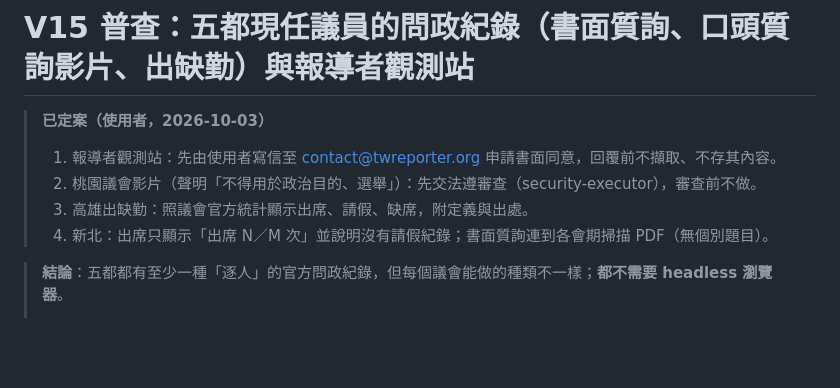
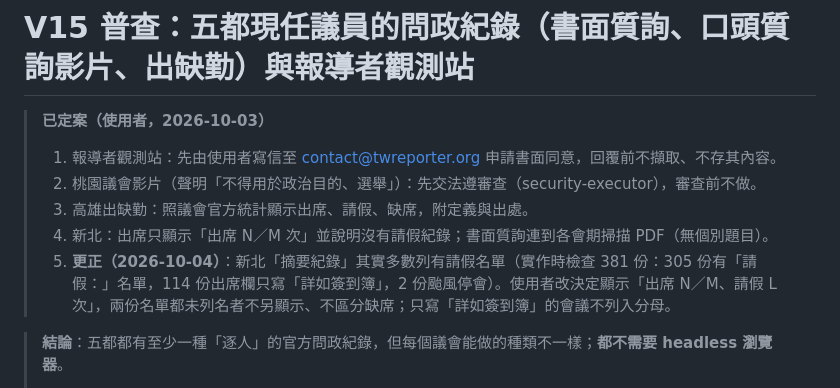
Before and after one commit to brock0312/civic-lens, a Markdown page: docs/validation/V15-council-records.md, the part around the change. GitHub-like rendering; blank space fills up the shorter version.

Commit message:
docs: correct the New Taipei attendance premise in V15

```diff
--- a/docs/validation/V15-council-records.md
+++ b/docs/validation/V15-council-records.md
@@ -5,6 +5,7 @@
 > 2. 桃園議會影片（聲明「不得用於政治目的、選舉」）：先交法遵審查（security-executor），審查前不做。
 > 3. 高雄出缺勤：照議會官方統計顯示出席、請假、缺席，附定義與出處。
 > 4. 新北：出席只顯示「出席 N／M 次」並說明沒有請假紀錄；書面質詢連到各會期掃描 PDF（無個別題目）。
+> 5. **更正（2026-10-04）**：新北「摘要紀錄」其實多數列有請假名單（實作時檢查 381 份：305 份有「請　假：」名單，114 份出席欄只寫「詳如簽到簿」，2 份颱風停會）。使用者改決定顯示「出席 N／M、請假 L 次」，兩份名單都未列名者不另顯示、不區分缺席；只寫「詳如簽到簿」的會議不列入分母。
 
 > **結論**：五都都有至少一種「逐人」的官方問政紀錄，但每個議會能做的種類不一樣；**都不需要 headless 瀏覽器**。
 > - **高雄**最完整：三種紀錄都有逐人資料。影片可以深連結到該議員發言的起點（`/watch/<gid>/<source>?start=<秒>`）。出席統計表另有「缺席」欄，比臺北細。書面質詢收在公報的「議員質詢書面答復」，每格有「質詢日期（書面質詢）、議員姓名、質詢事項」，要從 PDF 文字層解析。
```
